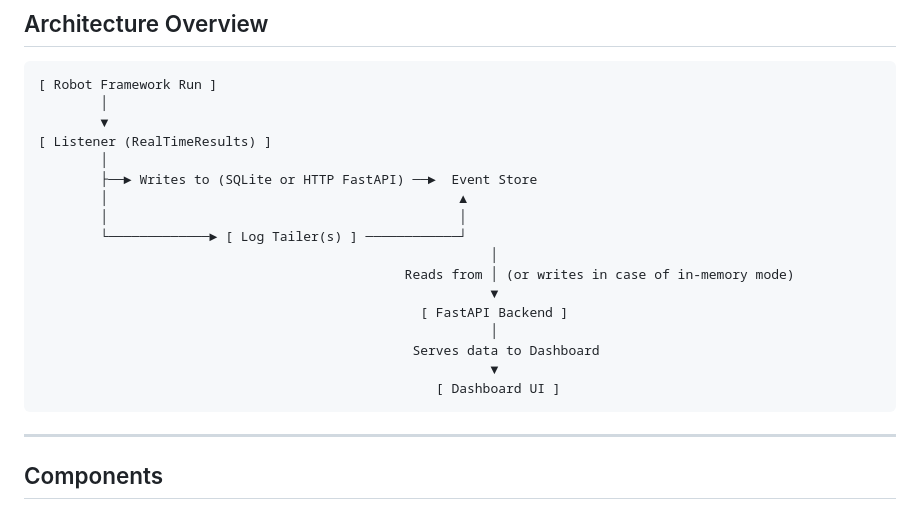
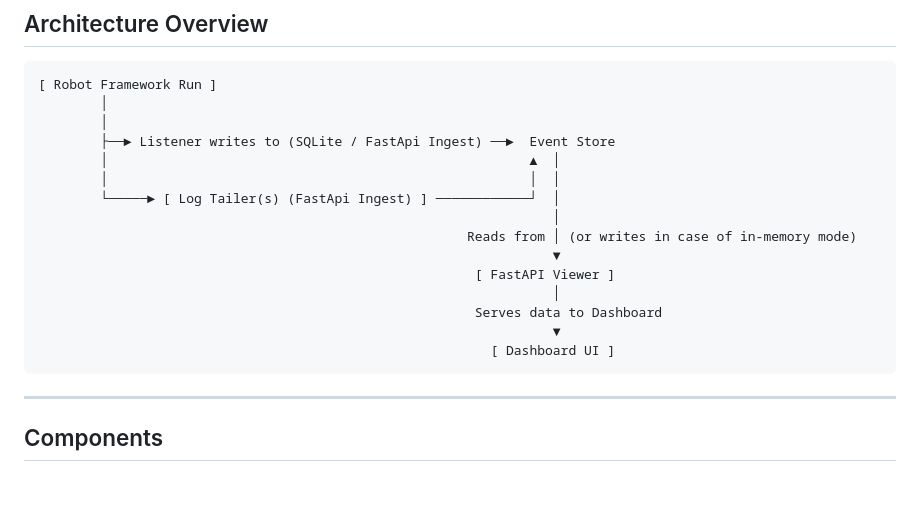
Before and after one commit to alebr001/robotframework-realtimeresults, a Markdown page: README.md, the part around the change. GitHub-like rendering; blank space fills up the shorter version.

Commit message:
Architecture

````diff
--- a/README.md
+++ b/README.md
@@ -23,21 +23,19 @@
 ```
 [ Robot Framework Run ]
         │
-        ▼
-[ Listener (RealTimeResults) ]
         │
-        ├──► Writes to (SQLite or HTTP FastAPI) ──►  Event Store
-        │                                             ▲
-        │                                             │
-        └─────────────► [ Log Tailer(s) ] ────────────┘
-                                                          │
-                                               Reads from │ (or writes in case of in-memory mode)
-                                                          ▼
-                                                 [ FastAPI Backend ]
-                                                          │
-                                                Serves data to Dashboard
-                                                          ▼
-                                                   [ Dashboard UI ]
+        ├──► Listener writes to (SQLite / FastApi Ingest) ──►  Event Store
+        │                                                      ▲  │
+        │                                                      │  │
+        └─────► [ Log Tailer(s) (FastApi Ingest) ] ────────────┘  │
+                                                                  │
+                                                       Reads from │ (or writes in case of in-memory mode)
+                                                                  ▼
+                                                        [ FastAPI Viewer ]
+                                                                  │
+                                                        Serves data to Dashboard
+                                                                  ▼
+                                                          [ Dashboard UI ]
 ```
 
 ---
````
